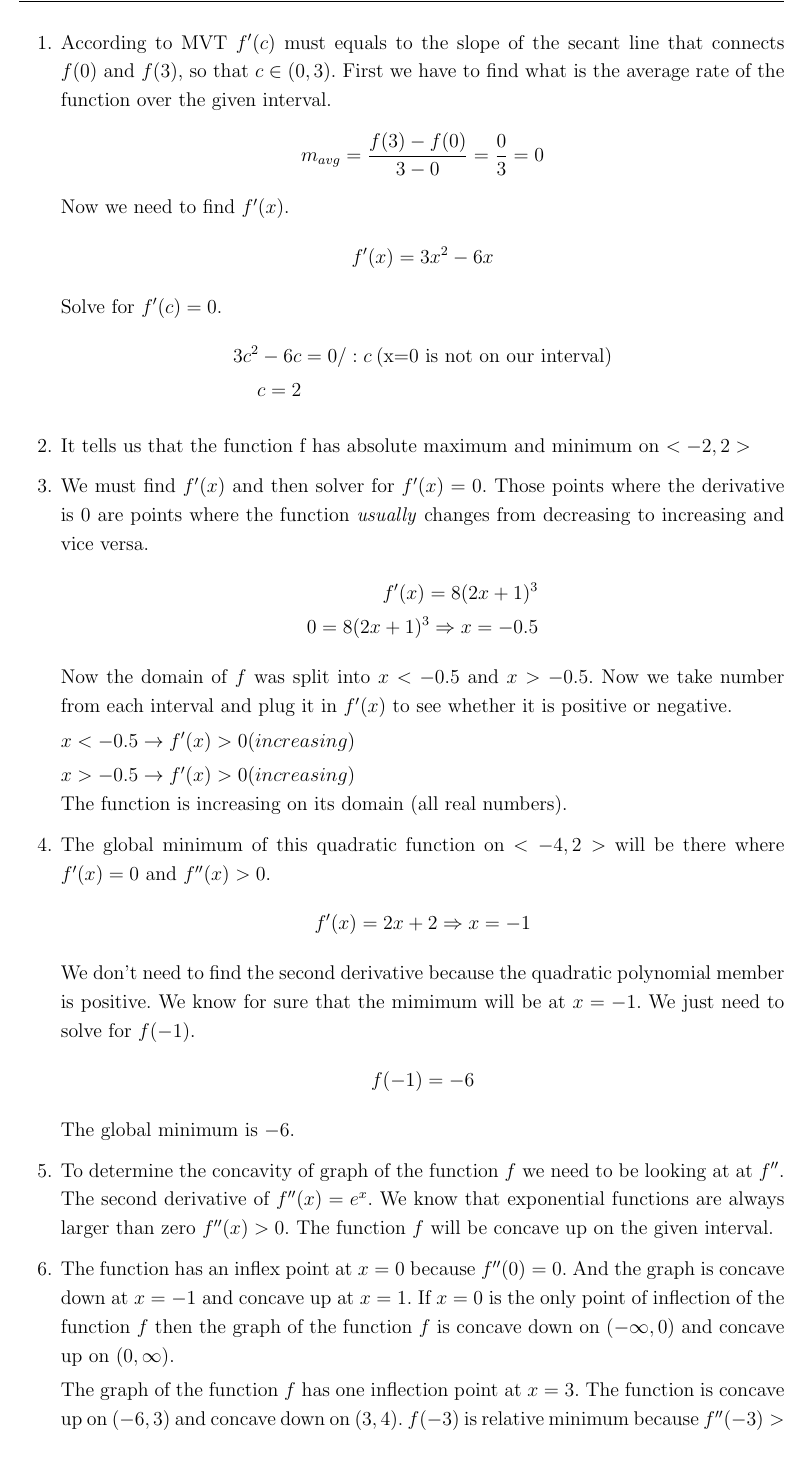
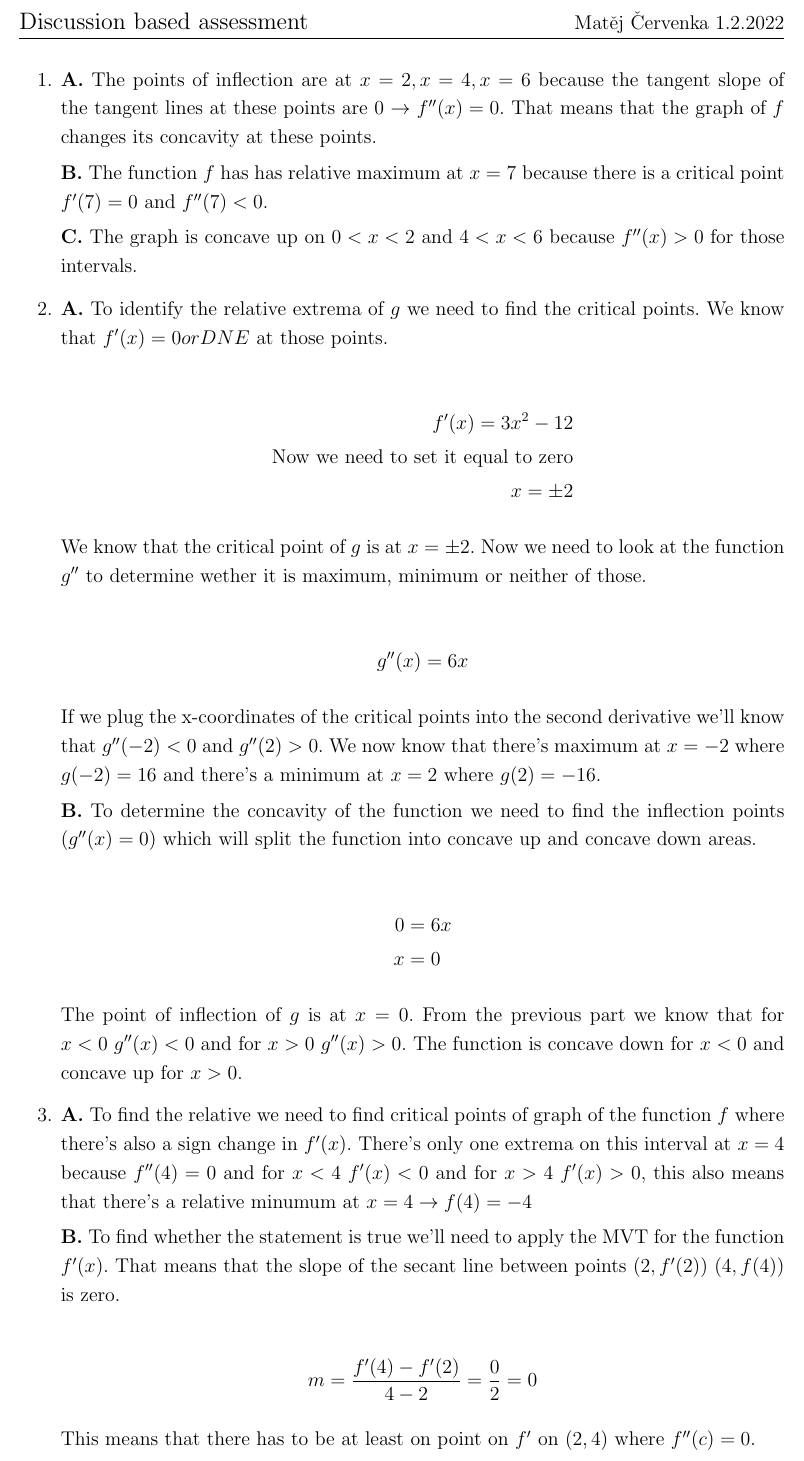
Before and after one commit to cervthecoder/ap_calculus, a LaTeX document (discussion_base_5/assessment.tex): part of page 1 of 2 before the commit and part of the page after it, cut at the place of the change. Compiled offline with pdfLaTeX.

Commit message:
Nové učivo

```diff
--- a/discussion_base_5/assessment.tex
+++ b/discussion_base_5/assessment.tex
@@ -13,66 +13,76 @@
 \geometry{legalpaper, margin=1.05in}
 \pagestyle{fancy}
 \lhead{\Large Discussion based assessment}
-\rhead{\large Matěj Červenka 31.1.2021}
+\rhead{\large Matěj Červenka 1.2.2022}
 \begin{document}
 \begin{enumerate}
 \large \onehalfspacing
-\item According to MVT $f'(c)$ must equals to the slope of the secant line that
-connects $f(0)$ and $f(3)$, so that $c \in (0, 3)$.
-First we have to find what is the average rate of the function over the given interval.
-    \begin{align*}
-        m_{avg} = \frac{f(3)-f(0)}{3-0} = \frac{0}{3} = 0
-    \end{align*}
-Now we need to find $f'(x)$.
-    \begin{align*}
-        f'(x) = 3x^2 - 6x
-    \end{align*}
-Solve for $f'(c)=0$.
-    \begin{align*}
-        3c^2 - 6c &= 0 /:c \:(\text{x=0 is not on our interval})\\
-        c = 2
-    \end{align*}
-\item It tells us that the function f has absolute maximum and minimum on $<-2,2>$
+\item \textbf{A.} The points of inflection are at $x=2, x=4, x=6$ because the tangent
+slope of the tangent lines at these points are 0 $\to$ $f''(x)=0$. That means
+that the graph of $f$ changes its concavity at these points.
 
-\item  We must find $f'(x)$ and then solver for $f'(x)=0$. Those points where the
-derivative is 0 are points where the function \emph{usually} changes from decreasing
-to increasing and vice versa.
+
+\textbf{B.} The function $f$ has has relative maximum at $x=7$ because there
+is a critical point $f'(7)=0$ and $f''(7)<0$.
+
+
+\textbf{C.} The graph is concave up on $0<x<2$ and $4<x<6$ because $f''(x)>0$
+for those intervals.
+
+\item \textbf{A.} To identify the relative extrema of $g$ we need to find the critical
+points. We know that $f'(x)=0 or DNE$ at those points.
+
 \begin{align*}
-    f'(x) = 8(2x+1)^3\\
-    0 = 8(2x+1)^3 \Rightarrow x=-0.5
+	f'(x) = 3x^2 - 12\\
+	\text{Now we need to set it equal to zero} \\
+	x = \pm 2
 \end{align*}
-Now the domain of $f$ was split into $x<-0.5$ and $x>-0.5$. Now we take number
-from each interval and plug it in $f'(x)$ to see whether it is positive or negative.
 
-$x<-0.5 \to f'(x)>0 (increasing)$
+We know that the critical point of $g$ is at $x=\pm 2$. Now we need to look
+at the function $g''$ to determine wether it is maximum, minimum or neither of those.
 
-$x>-0.5 \to f'(x)>0 (increasing)$\\
-The function is increasing on its domain (all real numbers).
-\item The global minimum of this quadratic function on $<-4,2>$ will be there
-where $f'(x)=0$ and $f''(x)>0$.
 \begin{align*}
-    f'(x)=2x + 2 \Rightarrow x=-1
+	g''(x) = 6x
 \end{align*}
-We don't need to find the second derivative because the quadratic polynomial member
-is positive. We know for sure that the mimimum will be at $x=-1$. We just need
-to solve for $f(-1)$.
+
+If we plug the x-coordinates of the critical points into the second derivative
+we'll know that $g''(-2)<0$ and $g''(2)>0$. We now know that there's maximum
+at $x=-2$ where $g(-2)=16$ and there's a minimum at $x=2$ where $g(2)=-16$.
+
+
+\textbf{B.} To determine the concavity of the function we need to find
+the inflection points ($g''(x)=0$) which will split the function into concave
+up and concave down areas.
+
 \begin{align*}
-    f(-1) = -6
+	0 &= 6x \\
+	x &=0
 \end{align*}
-The global minimum is $-6$.
-\item To determine the concavity of graph of the function $f$ we need to be looking at
-at $f''$. The second derivative of $f''(x)=e^x$. We know that exponential functions are
-always larger than zero $f''(x)>0$. The function $f$ will be concave up on the given interval.
 
-\item The function has an inflex point at $x=0$ because $f''(0)=0$. And the graph is
-concave down at $x=-1$ and concave up at $x=1$. If $x=0$ is the only point of inflection
-of the function $f$ then the graph of the function $f$ is concave down on $(-\infty,0)$ and concave up
-on  $(0, \infty)$.
+The point of inflection of $g$ is at $x=0$. From the previous part we know
+that for $x<0$ $g''(x)<0$ and for $x>0$ $g''(x)>0$. The function is
+concave down for $x<0$ and concave up for $x>0$.
 
-The graph of the function $f$ has one inflection point at $x=3$. The function is
-concave up on $(-6,3)$ and concave down on $(3, 4)$. $f(-3)$ is relative minimum because $f''(-3)>0$.
+\item \textbf{A.} To find the relative we need to find critical points
+of graph of the function $f$ where there's also a sign change in $f'(x)$.
+There's only one extrema on this interval at $x=4$ because $f''(4)=0$ and
+for $x<4$ $f'(x)<0$ and for $x>4$ $f'(x)>0$, this also means that there's
+a relative minumum at $x=4 \to f(4)=-4$
 
-\item
+
+\textbf{B.} To find whether the statement is true we'll need to apply the
+MVT for the function $f'(x)$. That means that the slope of the secant line
+between points $(2, f'(2))$ $(4, f(4))$ is zero.
+
+\begin{align*}
+	m = \frac{f'(4)-f'(2)}{4-2} = \frac{0}{2} = 0
+\end{align*}
+
+This means that there has to be at least on point on $f'$ on $(2, 4)$ where
+$f''(c)=0$.
+
+
+
 
 \end{enumerate}
 \end{document}
```
Also changed, not shown: discussion_base_5/assessment.pdf, 4 other files.
